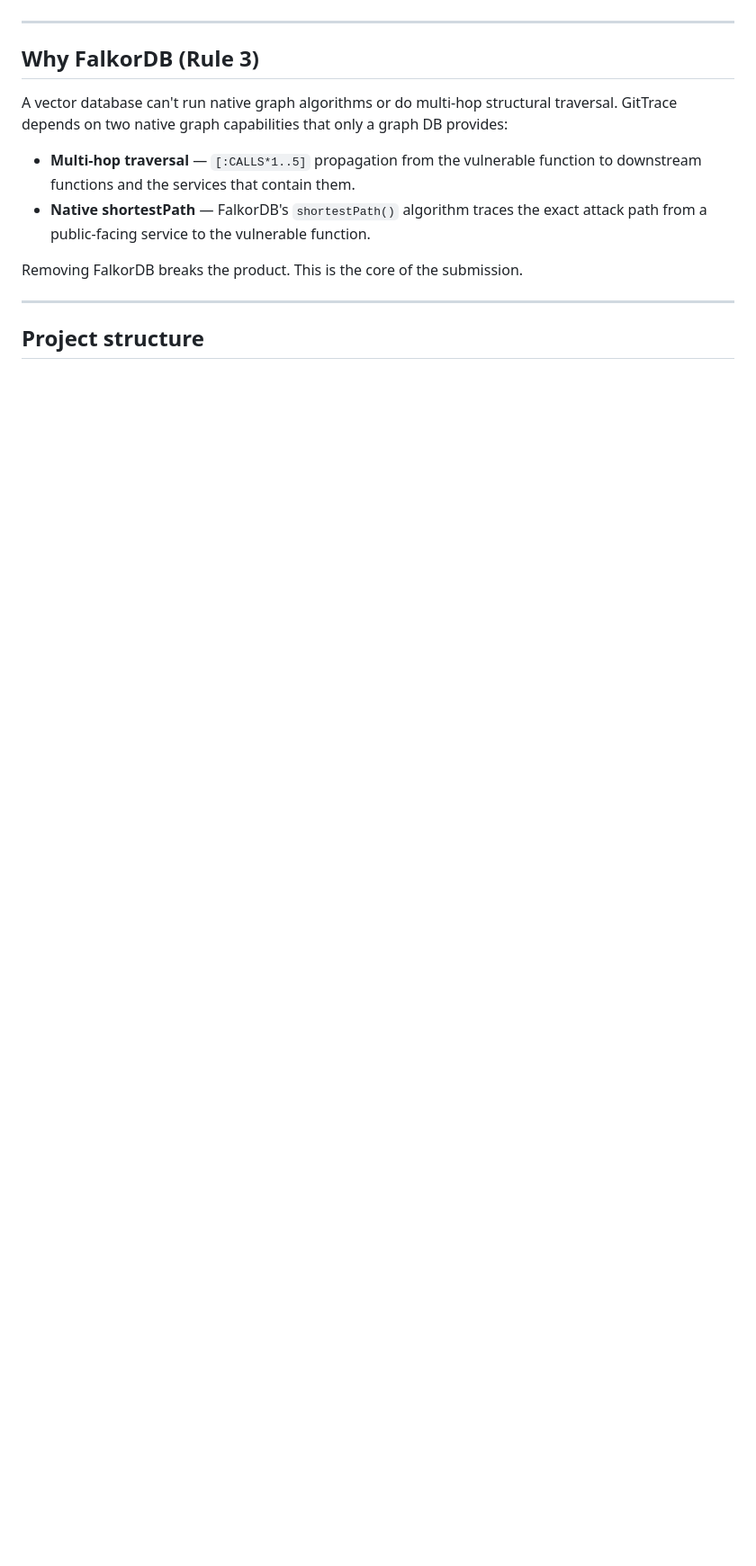
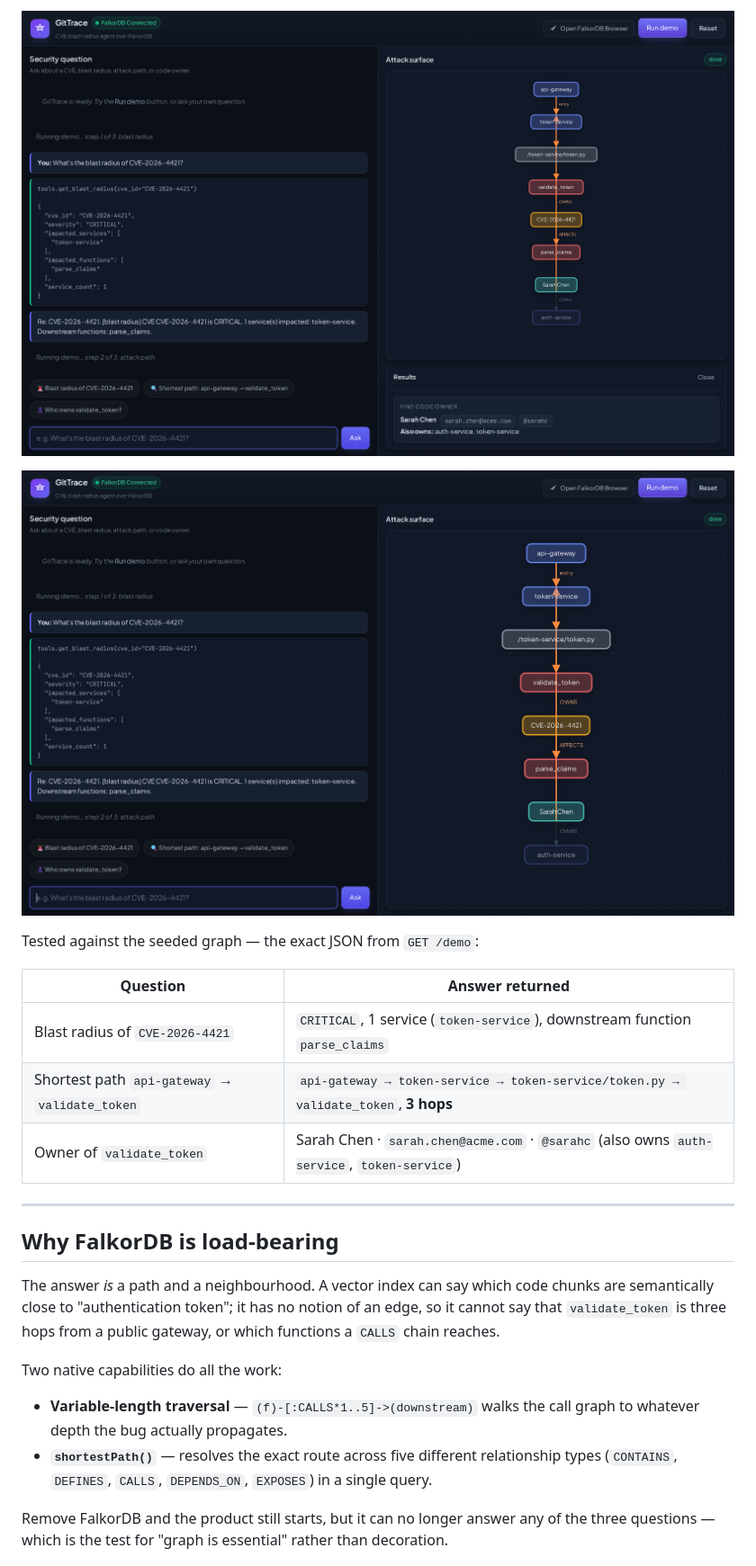
Before and after one commit to codingwinterz/GitTrace, a Markdown page: README.md, the part around one of its changes. Shown at 90% size. Rendered like a GitHub page; pictures changed too: docs/screenshots/attack-path.png (added), docs/screenshots/demo-graph.png (added); blank space fills up the shorter version.

```diff
--- a/README.md
+++ b/README.md
@@ -28,18 +29,25 @@ three tools and the UI are identical either way.
+![GitTrace after running the scripted demo: chat on the left, attack surface on the right](docs/screenshots/demo-graph.png)
+
+![Attack surface graph: api-gateway → token-service → token.py → validate_token, with the CVE and its owner](docs/screenshots/attack-path.png)
+
+Tested against the seeded graph — the exact JSON from `GET /demo`:
+
+| Question | Answer returned |
+|---|---|
+| Blast radius of `CVE-2026-4421` | `CRITICAL`, 1 service (`token-service`), downstream function `parse_claims` |
+| Shortest path `api-gateway` → `validate_token` | `api-gateway → token-service → token-service/token.py → validate_token`, **3 hops** |
+| Owner of `validate_token` | Sarah Chen · `sarah.chen@acme.com` · `@sarahc` (also owns `auth-service`, `token-service`) |
 
 ---
 
-## Why FalkorDB (Rule 3)
+## Why FalkorDB is load-bearing
 
-A vector database can't run native graph algorithms or do multi-hop structural traversal.
-GitTrace depends on two native graph capabilities that only a graph DB provides:
+The answer *is* a path and a neighbourhood. A vector index can say which code chunks are semantically close to "authentication token"; it has no notion of an edge, so it cannot say that `validate_token` is three hops from a public gateway, or which functions a `CALLS` chain reaches.
 
-- **Multi-hop traversal** — `[:CALLS*1..5]` propagation from the vulnerable function to
-  downstream functions and the services that contain them.
-- **Native shortestPath** — FalkorDB's `shortestPath()` algorithm traces the exact attack
-  path from a public-facing service to the vulnerable function.
+Two native capabilities do all the work:
 
-Removing FalkorDB breaks the product. This is the core of the submission.
+- **Variable-length traversal** — `(f)-[:CALLS*1..5]->(downstream)` walks the call graph to whatever depth the bug actually propagates.
+- **`shortestPath()`** — resolves the exact route across five different relationship types (`CONTAINS`, `DEFINES`, `CALLS`, `DEPENDS_ON`, `EXPOSES`) in a single query.
 
----
-## Project structure
+Remove FalkorDB and the product still starts, but it can no longer answer any of the three questions — which is the test for "graph is essential" rather than decoration.
 
```
Also changed, not shown: other parts of README.md (+118 -347 lines), RUN.md (+7 -4 lines), SPEC.md (+10 -13 lines), 5 other files.
